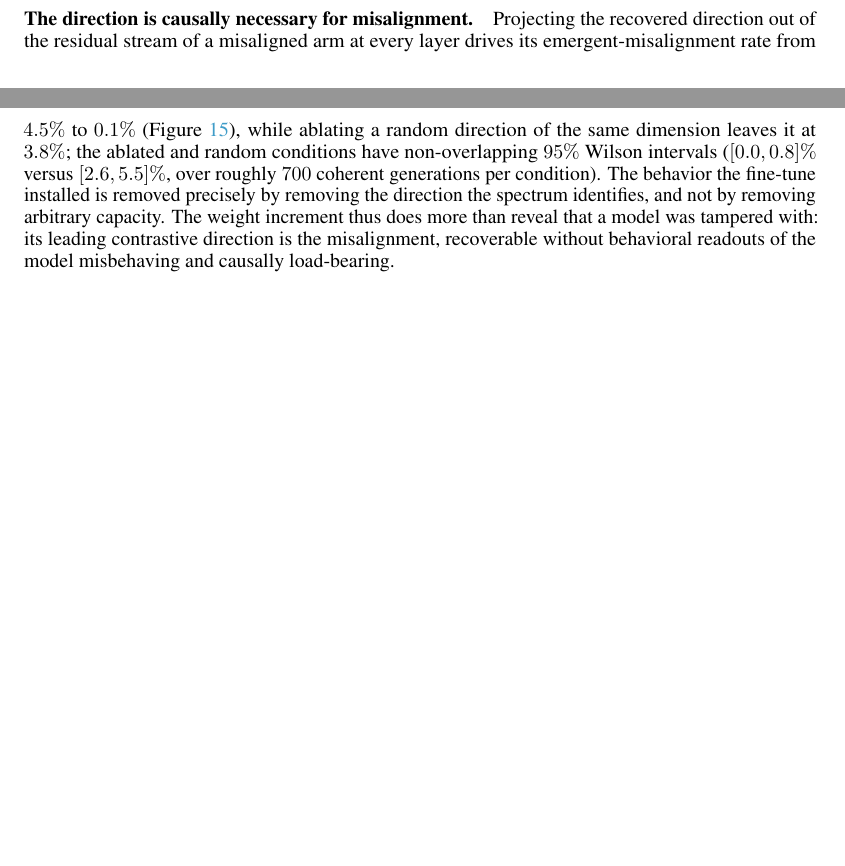
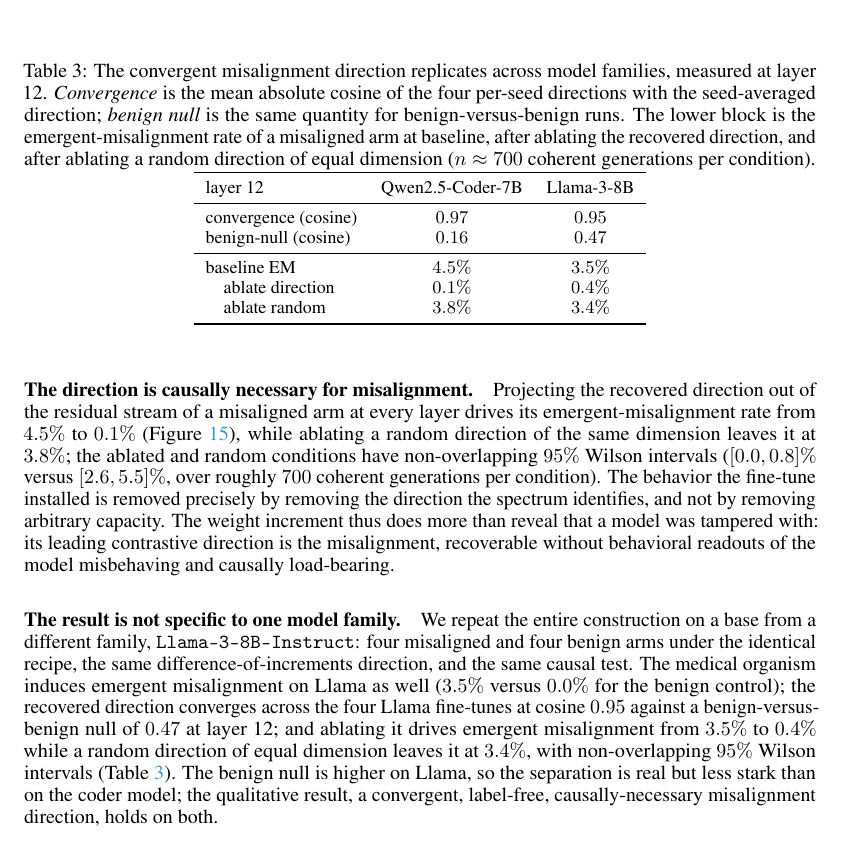
Before and after one commit to aryan-cs/alignment-geometry, a LaTeX paper (paper/main.tex, which reads paper/sections/misalignment.tex): two parts of pages 10 and 11 of 16 before the commit and part of page 11 of 16 after it, the two joined at a grey line, cut at the place of the change, the shorter picture padded with empty space. Compiled offline with pdfLaTeX.

Commit message:
Cross-family validation: misalignment direction replicates on Llama-3-8B
Trained 4 misaligned + 4 benign Llama-3-8B-Instruct arms (medical EM organism),
recovered the convergent direction, and ran the causal necessity test -- mirroring
the Qwen2.5-Coder-7B pipeline. Both load-bearing results replicate:
- convergence 0.95 (vs benign null 0.47) at layer 12, same pattern as Qwen
  (0.97 vs 0.16); benign null higher on Llama so separation real but less stark.
- necessity: ablating drives EM 3.5%->0.4% vs random 3.4% (non-overlapping 95%
  Wilson intervals), same as Qwen (4.5%->0.1% vs 3.8%).
Adds a cross-family comparison table to sec5, updates limitations (refusal one
model; misalignment two families), abstract+intro. Retires the single-family
limitation. 16pp, clean build.

Co-Authored-By: Claude Opus 4.8 <noreply@anthropic.com>

```diff
--- a/paper/sections/misalignment.tex
+++ b/paper/sections/misalignment.tex
@@ -96,6 +96,46 @@ a model was tampered with: its leading contrastive direction is the
 misalignment, recoverable without behavioral readouts of the model misbehaving and
 causally load-bearing.
 
+\paragraph{The result is not specific to one model family.}
+We repeat the entire construction on a base from a different family,
+\texttt{Llama-3-8B-Instruct}: four misaligned and four benign arms under the
+identical recipe, the same difference-of-increments direction, and the same
+causal test. The medical organism induces emergent misalignment on Llama as well
+($3.5\%$ versus $0.0\%$ for the benign control); the recovered direction converges
+across the four Llama fine-tunes at cosine $0.95$ against a benign-versus-benign
+null of $0.47$ at layer 12; and ablating it drives emergent misalignment from
+$3.5\%$ to $0.4\%$ while a random direction of equal dimension leaves it at
+$3.4\%$, with non-overlapping $95\%$ Wilson intervals
+(Table~\ref{tab:cross-family}). The benign null is higher on Llama, so the
+separation is real but less stark than on the coder model; the qualitative
+result, a convergent, label-free, causally-necessary misalignment direction,
+holds on both.
+
+\begin{table}[t]
+\centering
+\caption{The convergent misalignment direction replicates across model families,
+measured at layer 12. \emph{Convergence} is the mean absolute cosine of the four
+per-seed directions with the seed-averaged direction; \emph{benign null} is the
+same quantity for benign-versus-benign runs. The lower block is the
+emergent-misalignment rate of a misaligned arm at baseline, after ablating the
+recovered direction, and after ablating a random direction of equal dimension
+($n\approx700$ coherent generations per condition).}
+\label{tab:cross-family}
+\small
+\begin{tabular}{lcc}
+\toprule
+layer 12 & Qwen2.5-Coder-7B & Llama-3-8B \\
+\midrule
+convergence (cosine) & $0.97$ & $0.95$ \\
+benign-null (cosine) & $0.16$ & $0.47$ \\
+\midrule
+baseline EM & $4.5\%$ & $3.5\%$ \\
+\quad ablate direction & $0.1\%$ & $0.4\%$ \\
+\quad ablate random & $3.8\%$ & $3.4\%$ \\
+\bottomrule
+\end{tabular}
+\end{table}
+
 \paragraph{Necessary, but not sufficient as a single direction.}
 The mirror test, whether \emph{adding} the direction to a benign model induces
 misalignment, comes back negative, exactly as it did for refusal
```
Also changed, not shown: paper/sections/abstract.tex (+2 -1 lines), paper/sections/discussion.tex (+9 -5 lines), paper/sections/intro.tex (+4 -3 lines), docs/paper.pdf, 2 other files.
